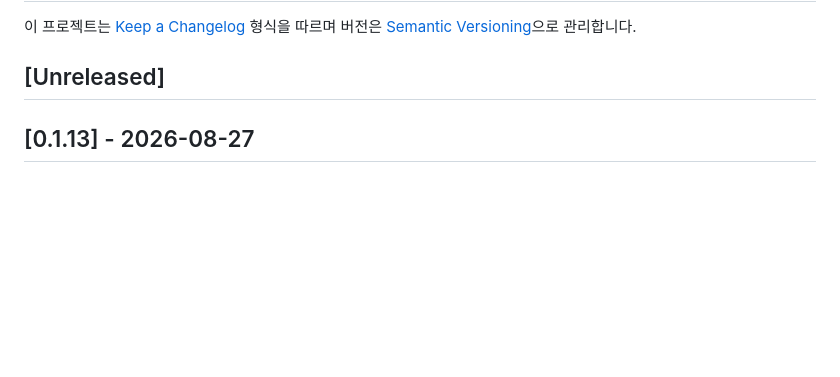
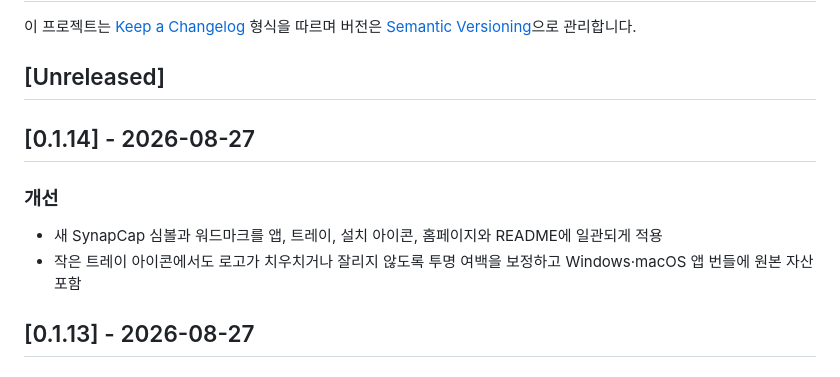
Before and after one commit to kimNarr/SynapCap, a Markdown page: CHANGELOG.md, the part around the change. Rendered like a GitHub page; blank space fills up the shorter version.

```diff
--- a/CHANGELOG.md
+++ b/CHANGELOG.md
@@ -3,6 +3,13 @@
 이 프로젝트는 [Keep a Changelog](https://keepachangelog.com/ko/1.1.0/) 형식을 따르며 버전은 [Semantic Versioning](https://semver.org/lang/ko/)으로 관리합니다.
 
 ## [Unreleased]
+
+## [0.1.14] - 2026-08-27
+
+### 개선
+
+- 새 SynapCap 심볼과 워드마크를 앱, 트레이, 설치 아이콘, 홈페이지와 README에 일관되게 적용
+- 작은 트레이 아이콘에서도 로고가 치우치거나 잘리지 않도록 투명 여백을 보정하고 Windows·macOS 앱 번들에 원본 자산 포함
 
 ## [0.1.13] - 2026-08-27
 
```
Also changed, not shown: README.md (+1 -1 lines), assets/synapcap-logo-source.png (added), docs/assets/logo.png (added), docs/assets/synapcap-wordmark.png (added), 8 other files.
